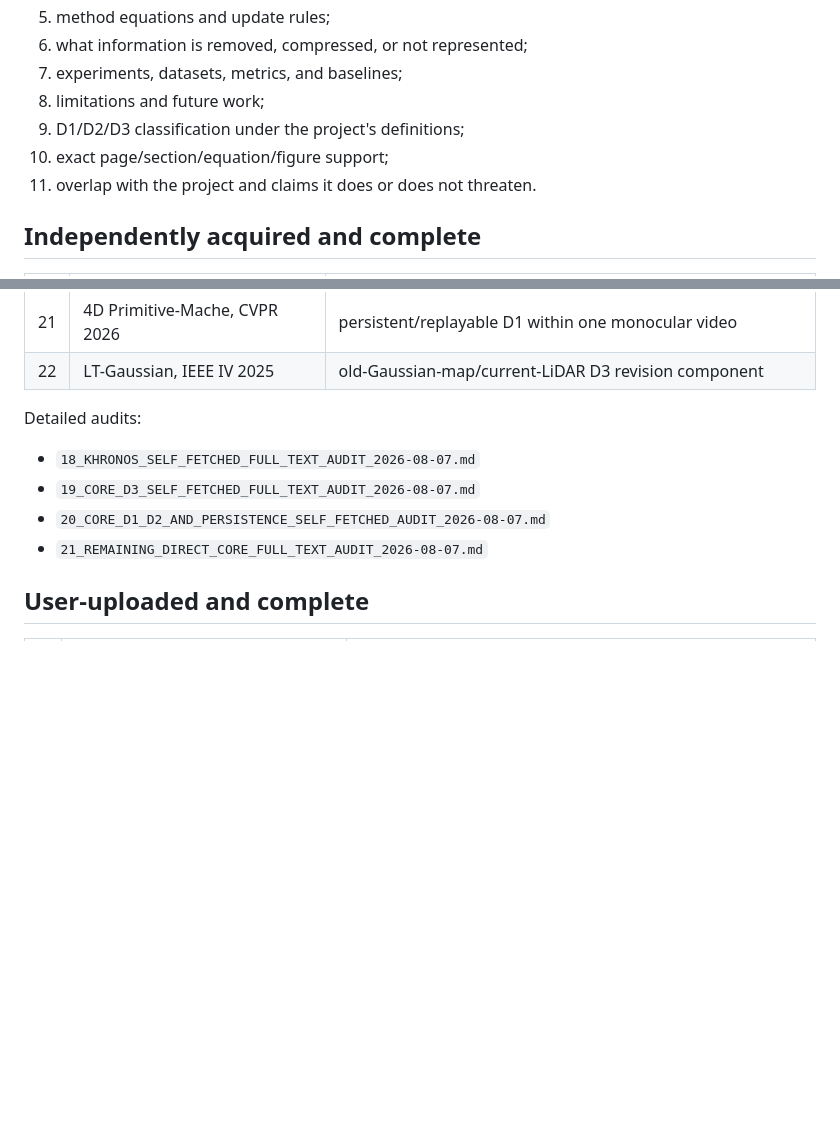
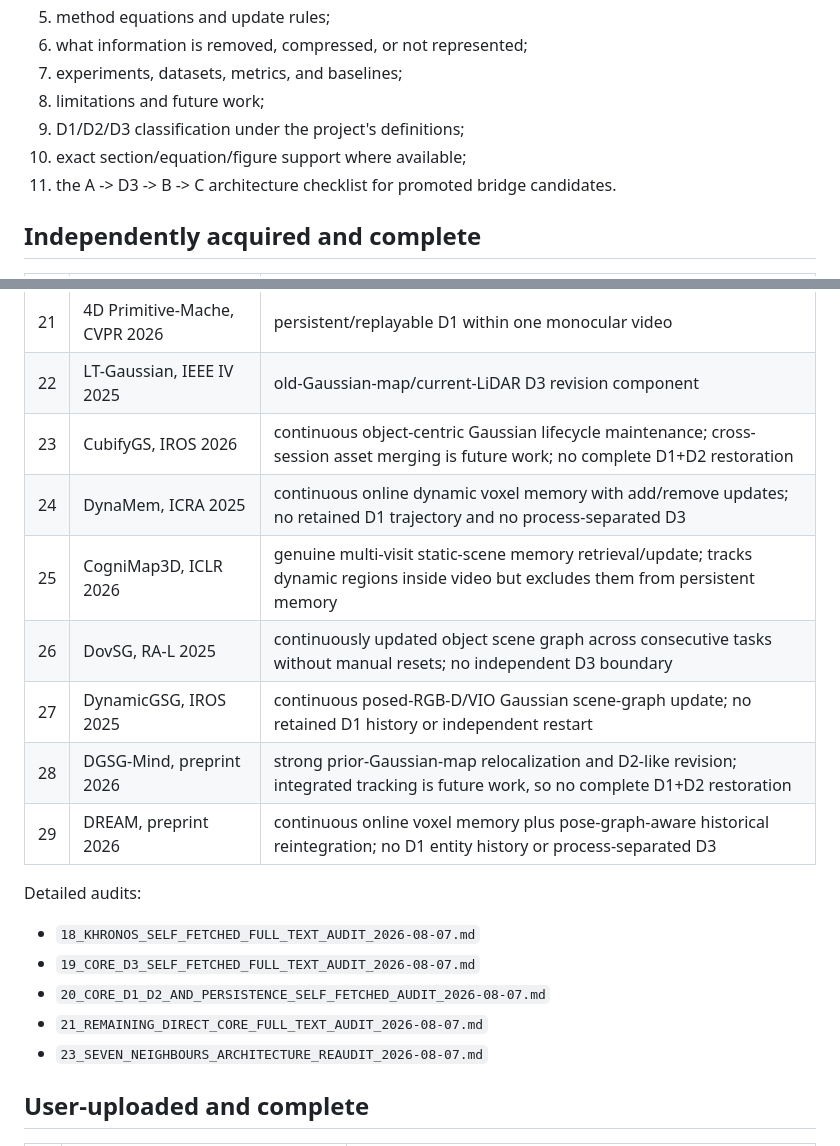
Before and after one commit to giltchcity/myncv---rpsl---daicma, a Markdown page: 17_VERIFIED_PDF_AUDIT_TRACKER_2026-08-07.md, 2 parts joined by grey strips. Drawn GitHub-style; blank space fills up the shorter version.

```diff
--- a/17_VERIFIED_PDF_AUDIT_TRACKER_2026-08-07.md
+++ b/17_VERIFIED_PDF_AUDIT_TRACKER_2026-08-07.md
@@ -56,8 +60,8 @@ A paper may be marked `COMPLETE` only when all of the following are recorded:
 7. experiments, datasets, metrics, and baselines;
 8. limitations and future work;
 9. D1/D2/D3 classification under the project's definitions;
-10. exact page/section/equation/figure support;
-11. overlap with the project and claims it does or does not threaten.
+10. exact section/equation/figure support where available;
+11. the A -> D3 -> B -> C architecture checklist for promoted bridge candidates.
 
 ## Independently acquired and complete
 
@@ -85,6 +89,13 @@ A paper may be marked `COMPLETE` only when all of the following are recorded:
 | 20 | DynaGSLAM, WACV 2026 | online Gaussian D1 using external DynoSAM poses |
 | 21 | 4D Primitive-Mache, CVPR 2026 | persistent/replayable D1 within one monocular video |
 | 22 | LT-Gaussian, IEEE IV 2025 | old-Gaussian-map/current-LiDAR D3 revision component |
+| 23 | CubifyGS, IROS 2026 | continuous object-centric Gaussian lifecycle maintenance; cross-session asset merging is future work; no complete D1+D2 restoration |
+| 24 | DynaMem, ICRA 2025 | continuous online dynamic voxel memory with add/remove updates; no retained D1 trajectory and no process-separated D3 |
+| 25 | CogniMap3D, ICLR 2026 | genuine multi-visit static-scene memory retrieval/update; tracks dynamic regions inside video but excludes them from persistent memory |
+| 26 | DovSG, RA-L 2025 | continuously updated object scene graph across consecutive tasks without manual resets; no independent D3 boundary |
+| 27 | DynamicGSG, IROS 2025 | continuous posed-RGB-D/VIO Gaussian scene-graph update; no retained D1 history or independent restart |
+| 28 | DGSG-Mind, preprint 2026 | strong prior-Gaussian-map relocalization and D2-like revision; integrated tracking is future work, so no complete D1+D2 restoration |
+| 29 | DREAM, preprint 2026 | continuous online voxel memory plus pose-graph-aware historical reintegration; no D1 entity history or process-separated D3 |
 
 Detailed audits:
 
@@ -92,6 +103,7 @@ Detailed audits:
 - `19_CORE_D3_SELF_FETCHED_FULL_TEXT_AUDIT_2026-08-07.md`
 - `20_CORE_D1_D2_AND_PERSISTENCE_SELF_FETCHED_AUDIT_2026-08-07.md`
 - `21_REMAINING_DIRECT_CORE_FULL_TEXT_AUDIT_2026-08-07.md`
+- `23_SEVEN_NEIGHBOURS_ARCHITECTURE_REAUDIT_2026-08-07.md`
 
 ## User-uploaded and complete
 
```
Also changed, not shown: other parts of 17_VERIFIED_PDF_AUDIT_TRACKER_2026-08-07.md (+35 -17 lines).
